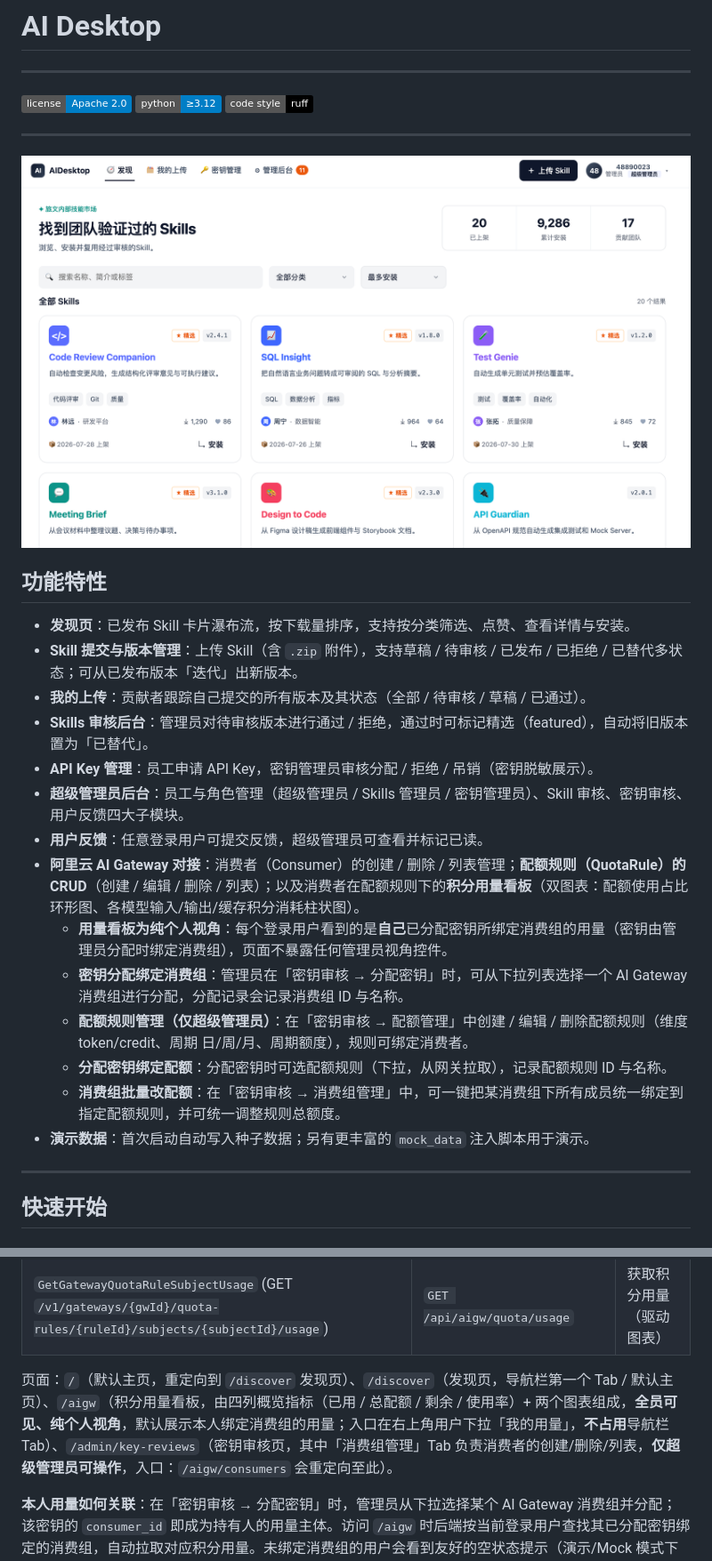
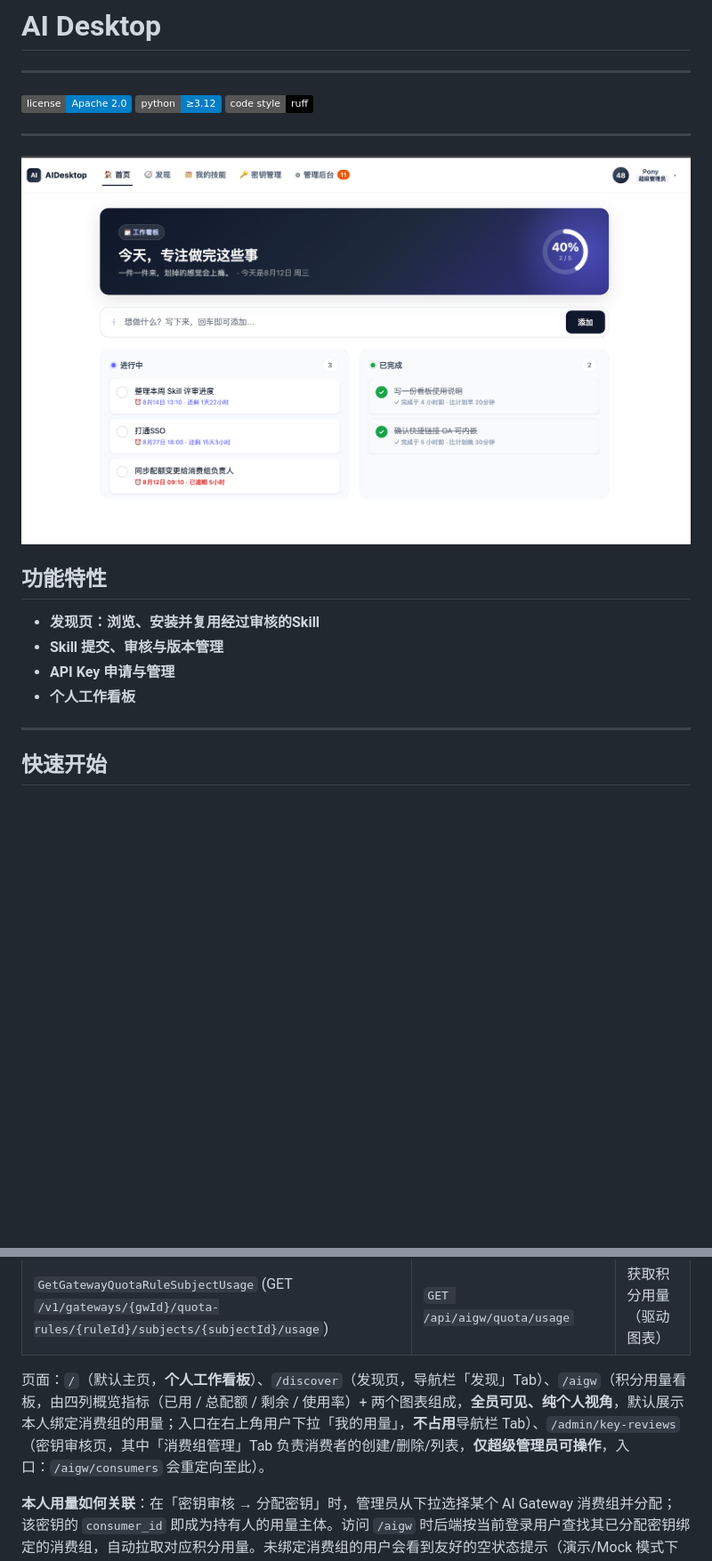
Before and after one commit to ponytailer/ai-desktop, a Markdown page: README.md, 2 parts joined by grey strips. Shown at 89% size. Rendered like a GitHub page; pictures changed too: artworks/img.png (added); badges without logos; blank space fills up the shorter version.

```diff
--- a/README.md
+++ b/README.md
@@ -8,24 +8,14 @@
 
 ---
 
-![index](./artworks/index.png)
+![index](./artworks/img.png)
 
 ## 功能特性
 
-- **发现页**：已发布 Skill 卡片瀑布流，按下载量排序，支持按分类筛选、点赞、查看详情与安装。
-- **Skill 提交与版本管理**：上传 Skill（含 `.zip` 附件），支持草稿 / 待审核 / 已发布 / 已拒绝 / 已替代多状态；可从已发布版本「迭代」出新版本。
-- **我的上传**：贡献者跟踪自己提交的所有版本及其状态（全部 / 待审核 / 草稿 / 已通过）。
-- **Skills 审核后台**：管理员对待审核版本进行通过 / 拒绝，通过时可标记精选（featured），自动将旧版本置为「已替代」。
-- **API Key 管理**：员工申请 API Key，密钥管理员审核分配 / 拒绝 / 吊销（密钥脱敏展示）。
-- **超级管理员后台**：员工与角色管理（超级管理员 / Skills 管理员 / 密钥管理员）、Skill 审核、密钥审核、用户反馈四大子模块。
-- **用户反馈**：任意登录用户可提交反馈，超级管理员可查看并标记已读。
-- **阿里云 AI Gateway 对接**：消费者（Consumer）的创建 / 删除 / 列表管理；**配额规则（QuotaRule）的 CRUD**（创建 / 编辑 / 删除 / 列表）；以及消费者在配额规则下的**积分用量看板**（双图表：配额使用占比环形图、各模型输入/输出/缓存积分消耗柱状图）。
-  - **用量看板为纯个人视角**：每个登录用户看到的是**自己**已分配密钥所绑定消费组的用量（密钥由管理员分配时绑定消费组），页面不暴露任何管理员视角控件。
-  - **密钥分配绑定消费组**：管理员在「密钥审核 → 分配密钥」时，可从下拉列表选择一个 AI Gateway 消费组进行分配，分配记录会记录消费组 ID 与名称。
-  - **配额规则管理（仅超级管理员）**：在「密钥审核 → 配额管理」中创建 / 编辑 / 删除配额规则（维度 token/credit、周期 日/周/月、周期额度），规则可绑定消费者。
-  - **分配密钥绑定配额**：分配密钥时可选配额规则（下拉，从网关拉取），记录配额规则 ID 与名称。
-  - **消费组批量改配额**：在「密钥审核 → 消费组管理」中，可一键把某消费组下所有成员统一绑定到指定配额规则，并可统一调整规则总额度。
-- **演示数据**：首次启动自动写入种子数据；另有更丰富的 `mock_data` 注入脚本用于演示。
+- **发现页：浏览、安装并复用经过审核的Skill**
+- **Skill 提交、审核与版本管理**
+- **API Key 申请与管理**
+- **个人工作看板**
 
 ---
 
@@ -117,7 +107,7 @@ uv run python -m ai_desktop.mock_data
 | `ListConsumers` (GET `/v1/consumers`) | `GET /api/aigw/consumers` | 列出消费者（管理页用） |
 | `GetGatewayQuotaRuleSubjectUsage` (GET `/v1/gateways/{gwId}/quota-rules/{ruleId}/subjects/{subjectId}/usage`) | `GET /api/aigw/quota/usage` | 获取积分用量（驱动图表） |
 
-页面：`/`（默认主页，重定向到 `/discover` 发现页）、`/discover`（发现页，导航栏第一个 Tab / 默认主页）、`/aigw`（积分用量看板，由四列概览指标（已用 / 总配额 / 剩余 / 使用率）+ 两个图表组成，**全员可见、纯个人视角**，默认展示本人绑定消费组的用量；入口在右上角用户下拉「我的用量」，**不占用**导航栏 Tab）、`/admin/key-reviews`（密钥审核页，其中「消费组管理」Tab 负责消费者的创建/删除/列表，**仅超级管理员可操作**，入口：`/aigw/consumers` 会重定向至此）。
+页面：`/`（默认主页，**个人工作看板**）、`/discover`（发现页，导航栏「发现」Tab）、`/aigw`（积分用量看板，由四列概览指标（已用 / 总配额 / 剩余 / 使用率）+ 两个图表组成，**全员可见、纯个人视角**，默认展示本人绑定消费组的用量；入口在右上角用户下拉「我的用量」，**不占用**导航栏 Tab）、`/admin/key-reviews`（密钥审核页，其中「消费组管理」Tab 负责消费者的创建/删除/列表，**仅超级管理员可操作**，入口：`/aigw/consumers` 会重定向至此）。
 
 **本人用量如何关联**：在「密钥审核 → 分配密钥」时，管理员从下拉选择某个 AI Gateway 消费组并分配；该密钥的 `consumer_id` 即成为持有人的用量主体。访问 `/aigw` 时后端按当前登录用户查找其已分配密钥绑定的消费组，自动拉取对应积分用量。未绑定消费组的用户会看到友好的空状态提示（演示/Mock 模式下为保证图表可展示，会用派生 subject 渲染示例数据）。
 
```
Also changed, not shown: 4 other files.
